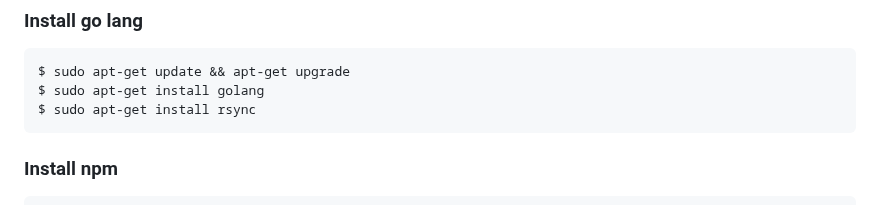
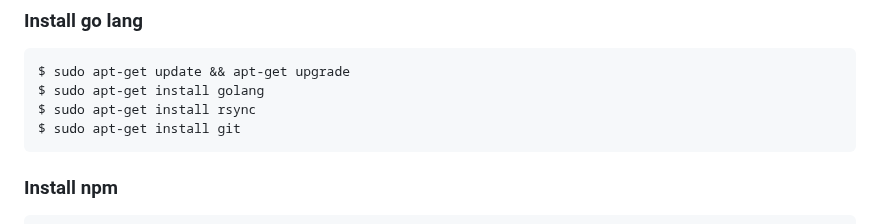
Before and after one commit to yuriy0803/open-etc-pool-friends, a Markdown page: README.md, the part around the change. GitHub-like rendering.

```diff
--- a/README.md
+++ b/README.md
@@ -41,6 +41,7 @@ Dependencies:
     $ sudo apt-get update && apt-get upgrade
     $ sudo apt-get install golang
     $ sudo apt-get install rsync
+    $ sudo apt-get install git
 
 ### Install npm
     sudo apt-get install npm
```
